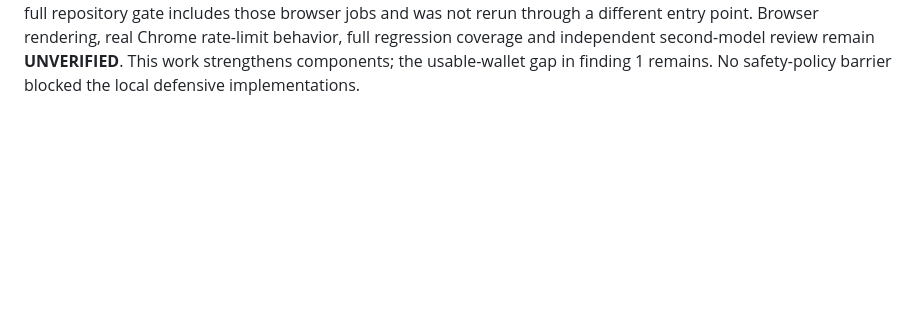
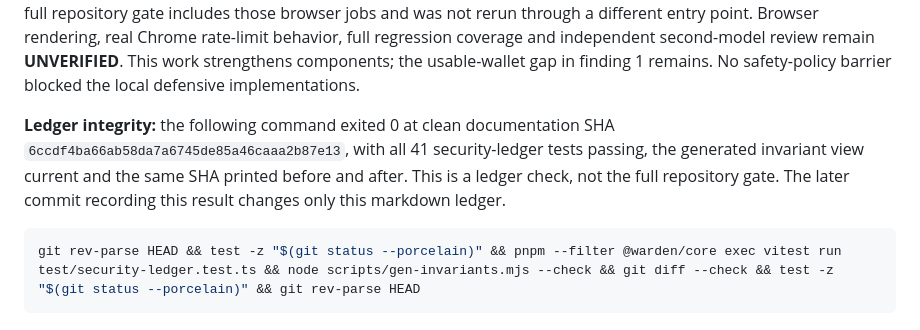
Before and after one commit to Dr-Inker/warden-wallet, a Markdown page: docs/CRITIQUE-2026-09-05.md, the part around the change. Drawn GitHub-style; blank space fills up the shorter version.

Commit message:
docs: bind security ledger validation to its exact commit

````diff
--- a/docs/CRITIQUE-2026-09-05.md
+++ b/docs/CRITIQUE-2026-09-05.md
@@ -214,3 +214,13 @@ rerun through a different entry point. Browser rendering, real Chrome rate-limit
 behavior, full regression coverage and independent second-model review remain
 **UNVERIFIED**. This work strengthens components; the usable-wallet gap in finding
 1 remains. No safety-policy barrier blocked the local defensive implementations.
+
+**Ledger integrity:** the following command exited 0 at clean documentation SHA
+`6ccdf4ba66ab58da7a6745de85a46caaa2b87e13`, with all 41 security-ledger tests
+passing, the generated invariant view current and the same SHA printed before
+and after. This is a ledger check, not the full repository gate. The later commit
+recording this result changes only this markdown ledger.
+
+```sh
+git rev-parse HEAD && test -z "$(git status --porcelain)" && pnpm --filter @warden/core exec vitest run test/security-ledger.test.ts && node scripts/gen-invariants.mjs --check && git diff --check && test -z "$(git status --porcelain)" && git rev-parse HEAD
+```
````
